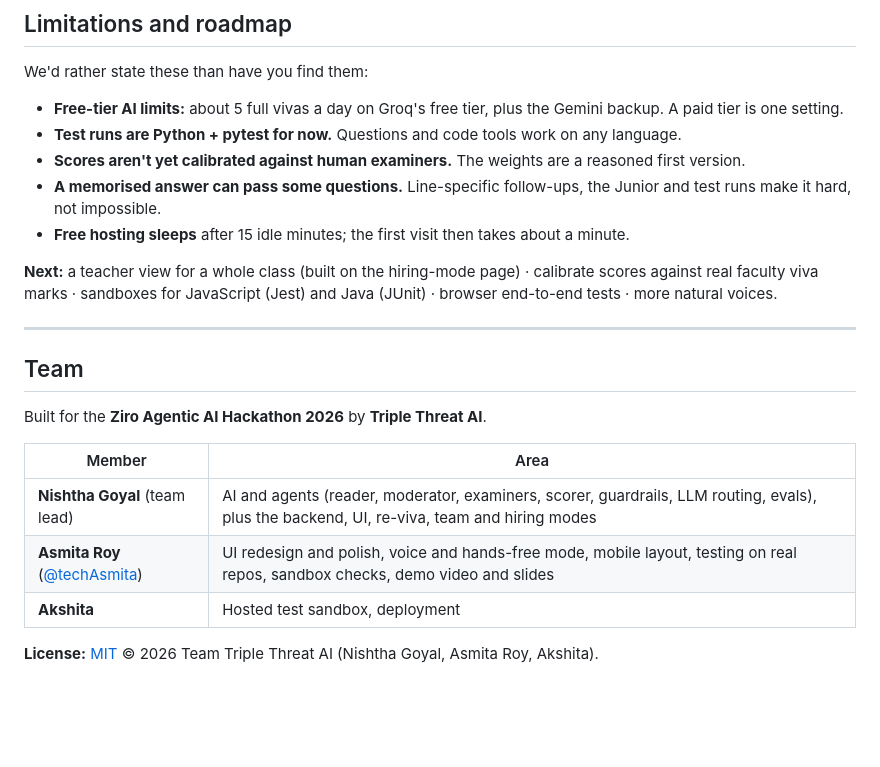
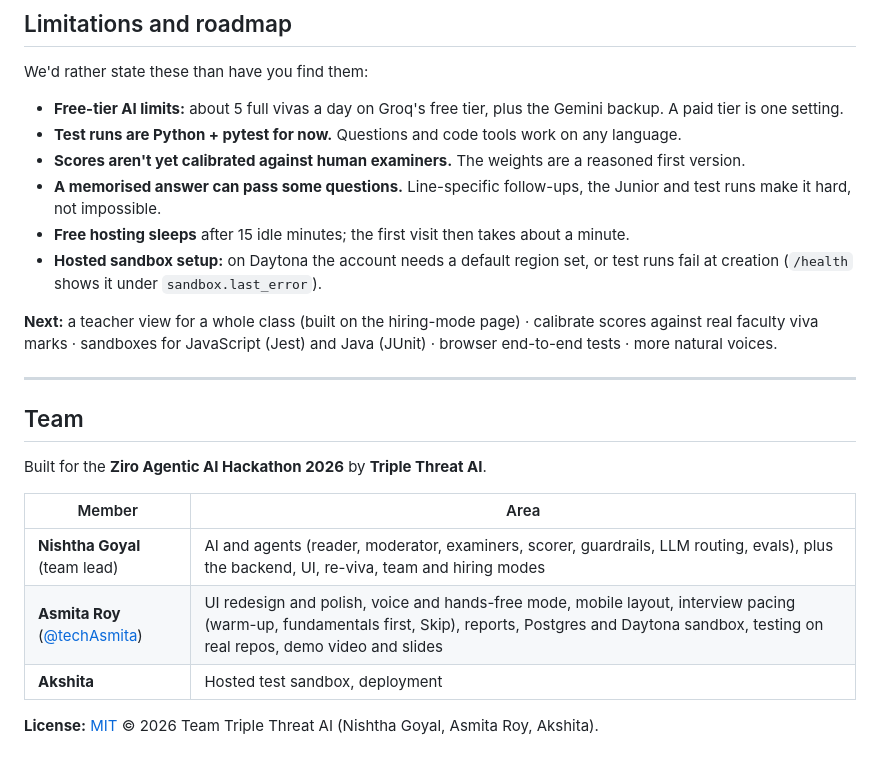
Before and after one commit to goyalnishtha841/vivapanel, a Markdown page: README.md, the part around one of its changes. Drawn GitHub-style; blank space fills up the shorter version.

```diff
--- a/README.md
+++ b/README.md
@@ -486,6 +503,7 @@ We'd rather state these than have you find them:
 - **Scores aren't yet calibrated against human examiners.** The weights are a reasoned first version.
 - **A memorised answer can pass some questions.** Line-specific follow-ups, the Junior and test runs make it hard, not impossible.
 - **Free hosting sleeps** after 15 idle minutes; the first visit then takes about a minute.
+- **Hosted sandbox setup:** on Daytona the account needs a default region set, or test runs fail at creation (`/health` shows it under `sandbox.last_error`).
 
 **Next:** a teacher view for a whole class (built on the hiring-mode page) · calibrate scores against real faculty viva
 marks · sandboxes for JavaScript (Jest) and Java (JUnit) · browser end-to-end tests · more natural voices.
@@ -499,7 +517,7 @@ Built for the **Ziro Agentic AI Hackathon 2026** by **Triple Threat AI**.
 | Member | Area |
 |---|---|
 | **Nishtha Goyal** (team lead) | AI and agents (reader, moderator, examiners, scorer, guardrails, LLM routing, evals), plus the backend, UI, re-viva, team and hiring modes |
-| **Asmita Roy** ([@techAsmita](https://github.com/techAsmita)) | UI redesign and polish, voice and hands-free mode, mobile layout, testing on real repos, sandbox checks, demo video and slides |
+| **Asmita Roy** ([@techAsmita](https://github.com/techAsmita)) | UI redesign and polish, voice and hands-free mode, mobile layout, interview pacing (warm-up, fundamentals first, Skip), reports, Postgres and Daytona sandbox, testing on real repos, demo video and slides |
 | **Akshita** | Hosted test sandbox, deployment |
 
 **License:** [MIT](LICENSE) © 2026 Team Triple Threat AI (Nishtha Goyal, Asmita Roy, Akshita).
```
Also changed, not shown: other parts of README.md (+42 -25 lines).
